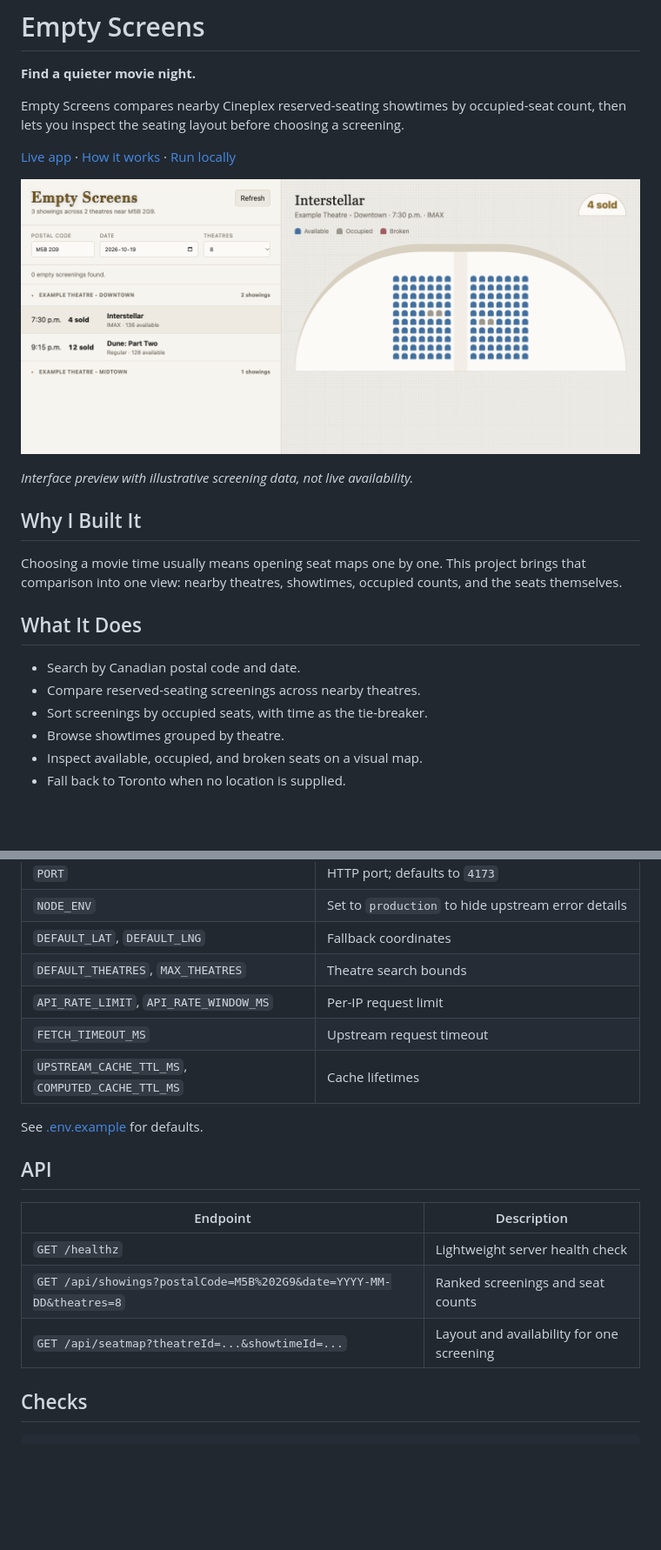
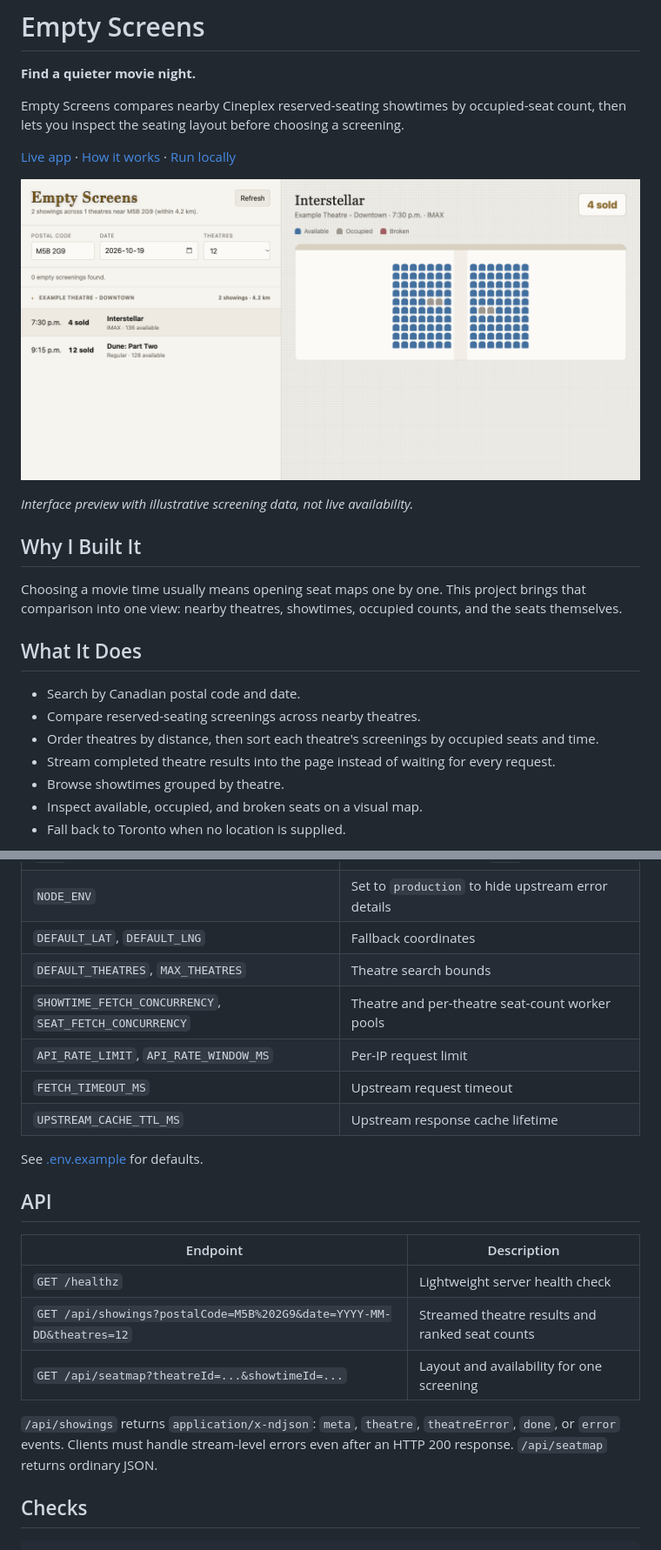
Before and after one commit to gmnothi/CineplexEmptySeat, a Markdown page: README.md, 2 parts joined by grey strips. Shown at 87% size. GitHub-like rendering; pictures changed too: docs/images/empty-screens-preview.png; blank space fills up the shorter version.

Commit message:
Document streamed theatre results and refresh the current interface preview

```diff
--- a/README.md
+++ b/README.md
@@ -18,7 +18,8 @@ Choosing a movie time usually means opening seat maps one by one. This project b
 
 - Search by Canadian postal code and date.
 - Compare reserved-seating screenings across nearby theatres.
-- Sort screenings by occupied seats, with time as the tie-breaker.
+- Order theatres by distance, then sort each theatre's screenings by occupied seats and time.
+- Stream completed theatre results into the page instead of waiting for every request.
 - Browse showtimes grouped by theatre.
 - Inspect available, occupied, and broken seats on a visual map.
 - Fall back to Toronto when no location is supplied.
@@ -87,9 +89,10 @@ The existing subscription-key fallback is retained for compatibility. Availabili
 | `NODE_ENV` | Set to `production` to hide upstream error details |
 | `DEFAULT_LAT`, `DEFAULT_LNG` | Fallback coordinates |
 | `DEFAULT_THEATRES`, `MAX_THEATRES` | Theatre search bounds |
+| `SHOWTIME_FETCH_CONCURRENCY`, `SEAT_FETCH_CONCURRENCY` | Theatre and per-theatre seat-count worker pools |
 | `API_RATE_LIMIT`, `API_RATE_WINDOW_MS` | Per-IP request limit |
 | `FETCH_TIMEOUT_MS` | Upstream request timeout |
-| `UPSTREAM_CACHE_TTL_MS`, `COMPUTED_CACHE_TTL_MS` | Cache lifetimes |
+| `UPSTREAM_CACHE_TTL_MS` | Upstream response cache lifetime |
 
 See [.env.example](.env.example) for defaults.
 
@@ -98,8 +101,10 @@ See [.env.example](.env.example) for defaults.
 | Endpoint | Description |
 | --- | --- |
 | `GET /healthz` | Lightweight server health check |
-| `GET /api/showings?postalCode=M5B%202G9&date=YYYY-MM-DD&theatres=8` | Ranked screenings and seat counts |
+| `GET /api/showings?postalCode=M5B%202G9&date=YYYY-MM-DD&theatres=12` | Streamed theatre results and ranked seat counts |
 | `GET /api/seatmap?theatreId=...&showtimeId=...` | Layout and availability for one screening |
+
+`/api/showings` returns `application/x-ndjson`: `meta`, `theatre`, `theatreError`, `done`, or `error` events. Clients must handle stream-level errors even after an HTTP 200 response. `/api/seatmap` returns ordinary JSON.
 
 ## Checks
 
```
Also changed, not shown: other parts of README.md (+2 -1 lines), 1 other file.
